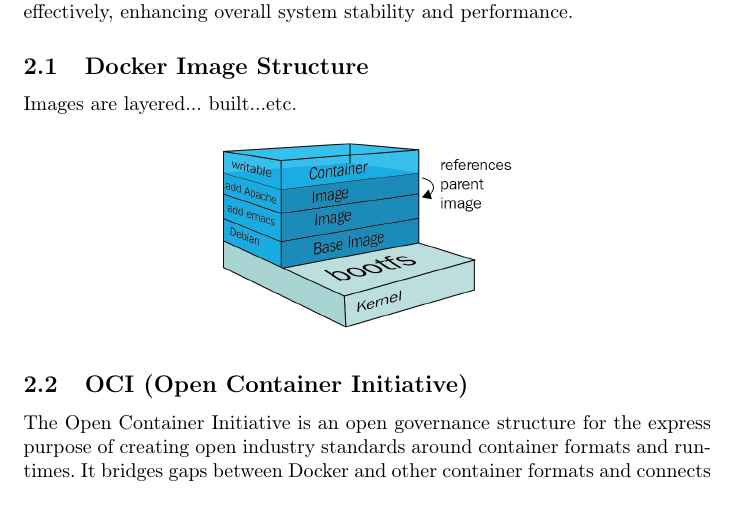
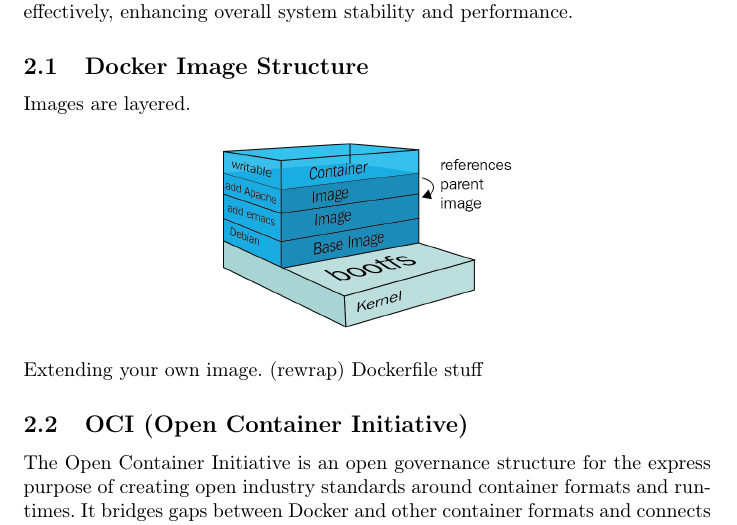
Before and after one commit to KlosStepan/Indiv_proj, a LaTeX document (index.tex): part of page 4 of 17, cut so that both start at the same text. Compiled offline with pdfLaTeX.

Commit message:
Docker Image Structure - structure mockup

```diff
--- a/index.tex
+++ b/index.tex
@@ -107,10 +107,12 @@
 
 
 \subsection{Docker Image Structure}
-Images are layered... built...etc.
+Images are layered.
 \begin{center}
   \includegraphics[width=0.450\textwidth]{000_Image_structure.png}
 \end{center}
+Extending your own image. (rewrap)
+Dockerfile stuff
 \subsection{OCI (Open Container Initiative)}
 The Open Container Initiative is an open governance structure for the express purpose of creating open industry standards around container formats and runtimes. It bridges gaps between Docker and other container formats and connects developers who are interested in dockerization in very friendly (non competitive) manner.
 \subsection{History}
```
Also changed, not shown: index.pdf.
